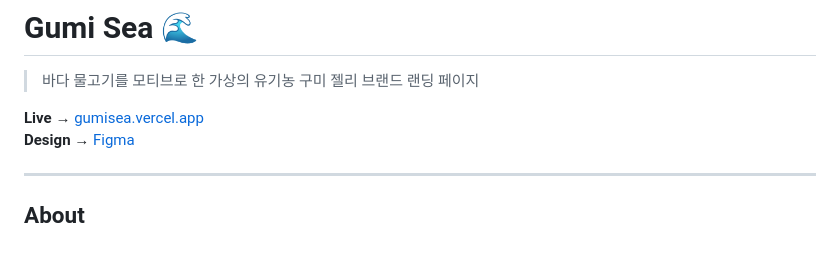
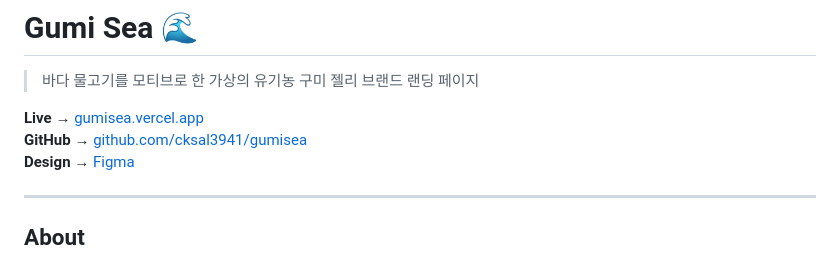
Before and after one commit to cksal3941/gumisea, a Markdown page: README.md, the part around the change. Rendered like a GitHub page.

Commit message:
docs: add GitHub repository link to README
Co-Authored-By: Claude Sonnet 4.6 <noreply@anthropic.com>

```diff
--- a/README.md
+++ b/README.md
@@ -3,6 +3,7 @@
 > 바다 물고기를 모티브로 한 가상의 유기농 구미 젤리 브랜드 랜딩 페이지
 
 **Live** → [gumisea.vercel.app](https://gumisea.vercel.app)
+**GitHub** → [github.com/cksal3941/gumisea](https://github.com/cksal3941/gumisea)
 **Design** → [Figma](https://www.figma.com/design/A30eIW3rdki0A2bae7D4Nl/%EA%B5%AC%EB%AF%B8%EC%94%A8-%EB%A0%8C%EB%94%A9%ED%8E%98%EC%9D%B4%EC%A7%80?node-id=0-1&t=hGNAqqpy65ut0i4d-1)
 
 ---
```
